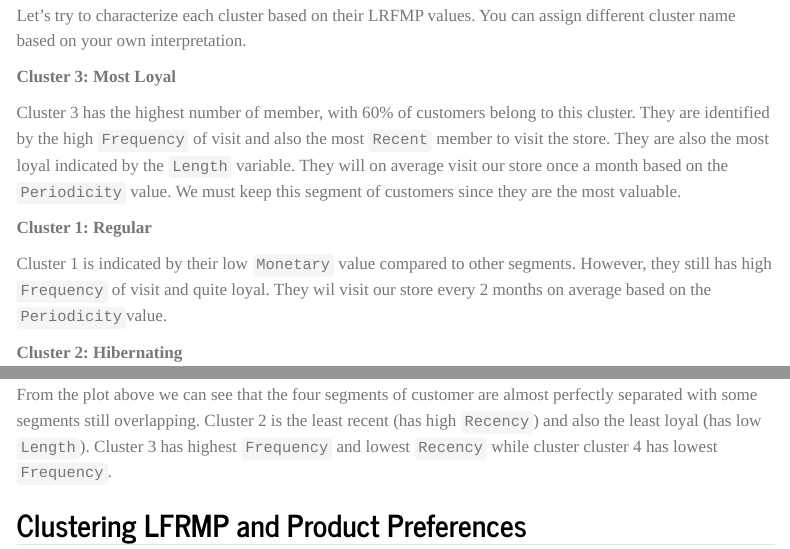
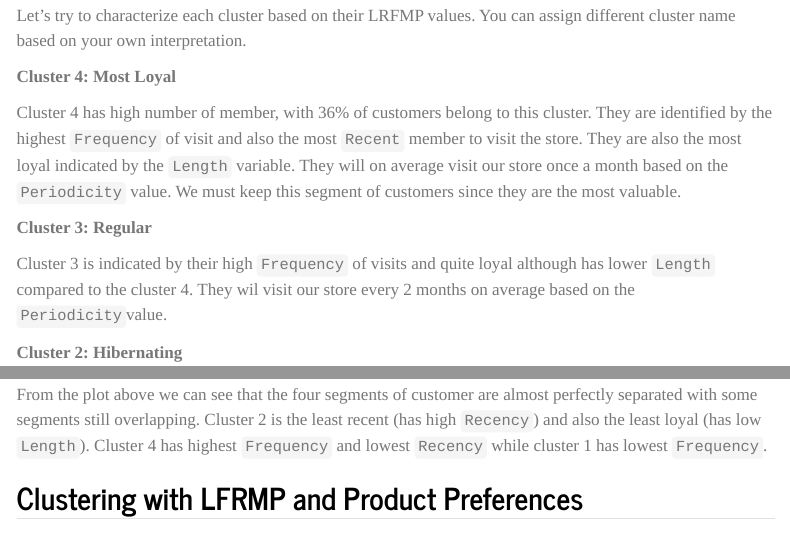
Before and after one commit to Argaadya/segmenting_with_lrfmp, a Quarto document (lrfmp_model.qmd): the page in a window 1100 px wide, from 15040 px down, and a second part further down, joined at a grey line. Rendered offline with R 4.5, knitr and Pandoc in place of Quarto, with nearby package versions; menus at the side of the page are left out; long lines of code are wrapped.

Commit message:
fix some paragraph

```diff
--- a/lrfmp_model.qmd
+++ b/lrfmp_model.qmd
@@ -372,13 +372,13 @@ df_out %>%
 
 Let's try to characterize each cluster based on their LRFMP values. You can assign different cluster name based on your own interpretation.
 
-**Cluster 3: Most Loyal**
+**Cluster 4: Most Loyal**
 
-Cluster 3 has the highest number of member, with 60% of customers belong to this cluster. They are identified by the high `Frequency` of visit and also the most `Recent` member to visit the store. They are also the most loyal indicated by the `Length` variable. They will on average visit our store once a month based on the `Periodicity` value. We must keep this segment of customers since they are the most valuable.
+Cluster 4 has high number of member, with 36% of customers belong to this cluster. They are identified by the highest `Frequency` of visit and also the most `Recent` member to visit the store. They are also the most loyal indicated by the `Length` variable. They will on average visit our store once a month based on the `Periodicity` value. We must keep this segment of customers since they are the most valuable.
 
-**Cluster 1: Regular**
+**Cluster 3: Regular**
 
-Cluster 1 is indicated by their low `Monetary` value compared to other segments. However, they still has high `Frequency` of visit and quite loyal. They wil visit our store every 2 months on average based on the `Periodicity`value.
+Cluster 3 is indicated by their high `Frequency` of visits and quite loyal although has lower `Length` compared to the cluster 4. They wil visit our store every 2 months on average based on the `Periodicity`value.
 
 **Cluster 2: Hibernating**
 
@@ -409,7 +409,7 @@ The x-axis shows the first dimension (PC1) from the PCA while the y-axis shows t
 
-From the plot above we can see that the four segments of customer are almost perfectly separated with some segments still overlapping. Cluster 2 is the least recent (has high `Recency`) and also the least loyal (has low `Length`). Cluster 3 has highest `Frequency` and lowest `Recency` while cluster cluster 4 has lowest `Frequency`.
+From the plot above we can see that the four segments of customer are almost perfectly separated with some segments still overlapping. Cluster 2 is the least recent (has high `Recency`) and also the least loyal (has low `Length`). Cluster 4 has highest `Frequency` and lowest `Recency` while cluster 1 has lowest `Frequency`.
 
-## Clustering LFRMP and Product Preferences
+## Clustering with LFRMP and Product Preferences
 
 ### Product Preferences
 
```
Also changed, not shown: lrfmp_model.html, lrfmp_model.qmd (14 more changed lines).
